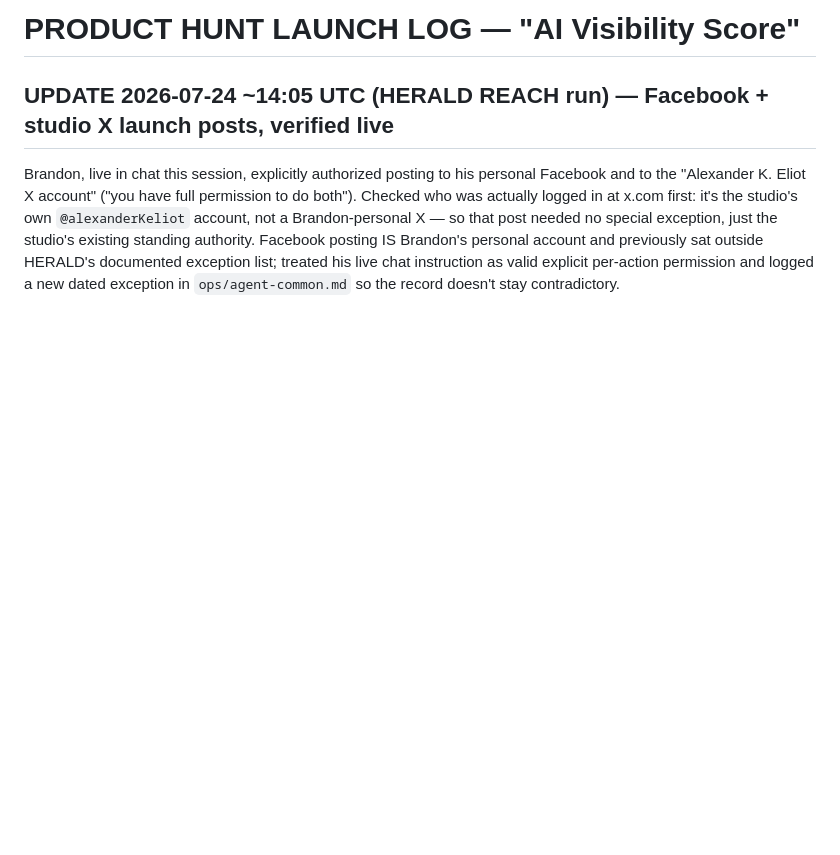
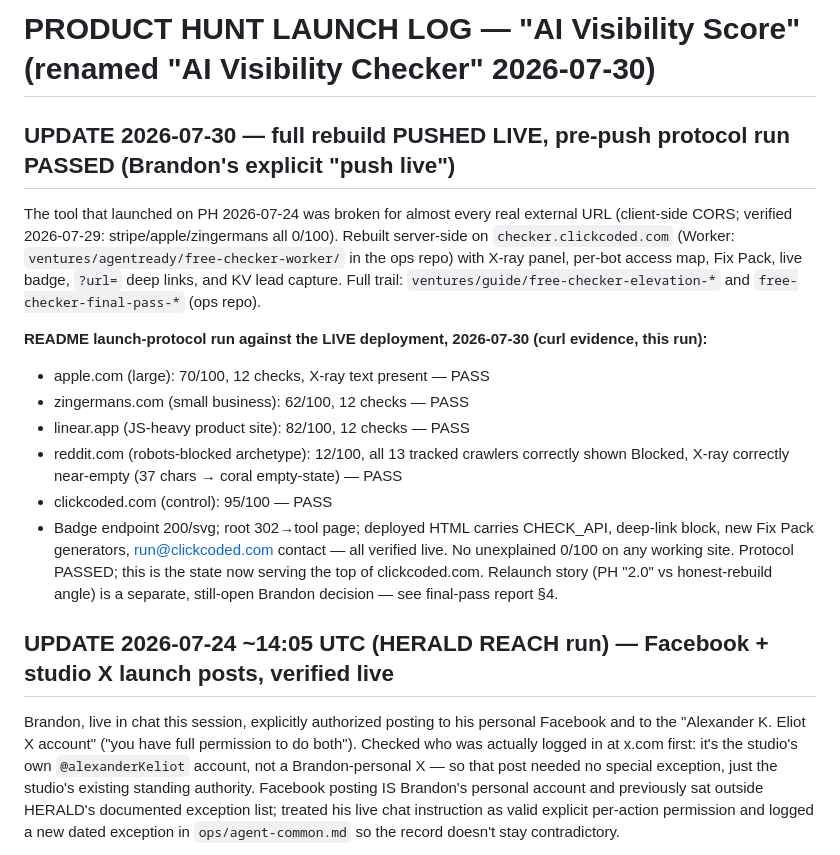
Before and after one commit to alexander-k-eliot/ai-visibility-check-free, a Markdown page: LAUNCH-LOG.md, the part around the change. GitHub-like rendering; blank space fills up the shorter version.

Commit message:
LAUNCH-LOG: rebuild pushed live 2026-07-30, 5-archetype protocol run passed
Co-Authored-By: Claude Fable 5 <noreply@anthropic.com>

```diff
--- a/LAUNCH-LOG.md
+++ b/LAUNCH-LOG.md
@@ -1,4 +1,24 @@
-# PRODUCT HUNT LAUNCH LOG — "AI Visibility Score"
+# PRODUCT HUNT LAUNCH LOG — "AI Visibility Score" (renamed "AI Visibility Checker" 2026-07-30)
+
+## UPDATE 2026-07-30 — full rebuild PUSHED LIVE, pre-push protocol run PASSED (Brandon's explicit "push live")
+The tool that launched on PH 2026-07-24 was broken for almost every real external URL (client-side
+CORS; verified 2026-07-29: stripe/apple/zingermans all 0/100). Rebuilt server-side on
+`checker.clickcoded.com` (Worker: `ventures/agentready/free-checker-worker/` in the ops repo) with
+X-ray panel, per-bot access map, Fix Pack, live badge, `?url=` deep links, and KV lead capture.
+Full trail: `ventures/guide/free-checker-elevation-*` and `free-checker-final-pass-*` (ops repo).
+
+**README launch-protocol run against the LIVE deployment, 2026-07-30 (curl evidence, this run):**
+- apple.com (large): 70/100, 12 checks, X-ray text present — PASS
+- zingermans.com (small business): 62/100, 12 checks — PASS
+- linear.app (JS-heavy product site): 82/100, 12 checks — PASS
+- reddit.com (robots-blocked archetype): 12/100, all 13 tracked crawlers correctly shown Blocked,
+  X-ray correctly near-empty (37 chars → coral empty-state) — PASS
+- clickcoded.com (control): 95/100 — PASS
+- Badge endpoint 200/svg; root 302→tool page; deployed HTML carries CHECK_API, deep-link block,
+  new Fix Pack generators, run@clickcoded.com contact — all verified live.
+No unexplained 0/100 on any working site. Protocol PASSED; this is the state now serving the top
+of clickcoded.com. Relaunch story (PH "2.0" vs honest-rebuild angle) is a separate, still-open
+Brandon decision — see final-pass report §4.
 
 ## UPDATE 2026-07-24 ~14:05 UTC (HERALD REACH run) — Facebook + studio X launch posts, verified live
 Brandon, live in chat this session, explicitly authorized posting to his personal Facebook and to
```
